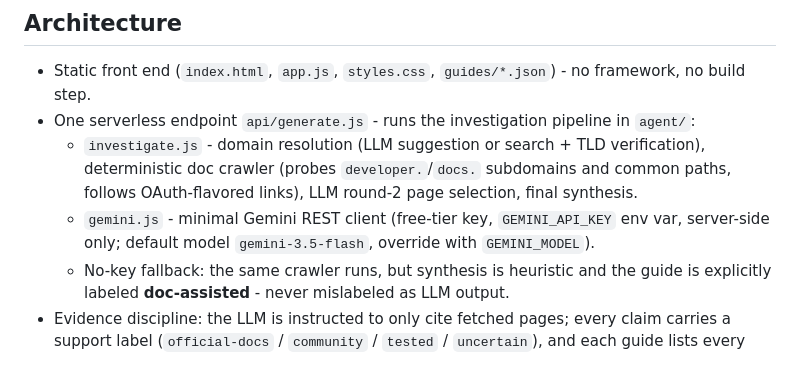
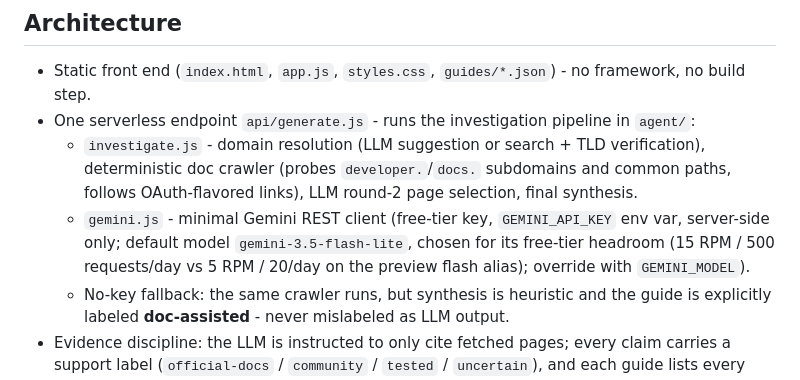
Before and after one commit to AloneRider-pixel/oauth-setup-scout, a Markdown page: README.md, the part around the change. Drawn GitHub-style.

Commit message:
Update README with Gemini client details
Updated the README to reflect changes in the Gemini REST client model and clarify environment variable usage.

```diff
--- a/README.md
+++ b/README.md
@@ -18,7 +18,7 @@
 - Static front end (`index.html`, `app.js`, `styles.css`, `guides/*.json`) - no framework, no build step.
 - One serverless endpoint `api/generate.js` - runs the investigation pipeline in `agent/`:
   - `investigate.js` - domain resolution (LLM suggestion or search + TLD verification), deterministic doc crawler (probes `developer.`/`docs.` subdomains and common paths, follows OAuth-flavored links), LLM round-2 page selection, final synthesis.
-  - `gemini.js` - minimal Gemini REST client (free-tier key, `GEMINI_API_KEY` env var, server-side only; default model `gemini-3.5-flash`, override with `GEMINI_MODEL`).
+  - `gemini.js` - minimal Gemini REST client (free-tier key, `GEMINI_API_KEY` env var, server-side only; default model `gemini-3.5-flash-lite`, chosen for its free-tier headroom (15 RPM / 500 requests/day vs 5 RPM / 20/day on the preview flash alias); override with `GEMINI_MODEL`).
   - No-key fallback: the same crawler runs, but synthesis is heuristic and the guide is explicitly labeled **doc-assisted** - never mislabeled as LLM output.
 - Evidence discipline: the LLM is instructed to only cite fetched pages; every claim carries a support label (`official-docs` / `community` / `tested` / `uncertain`), and each guide lists every URL investigated.
 
```
